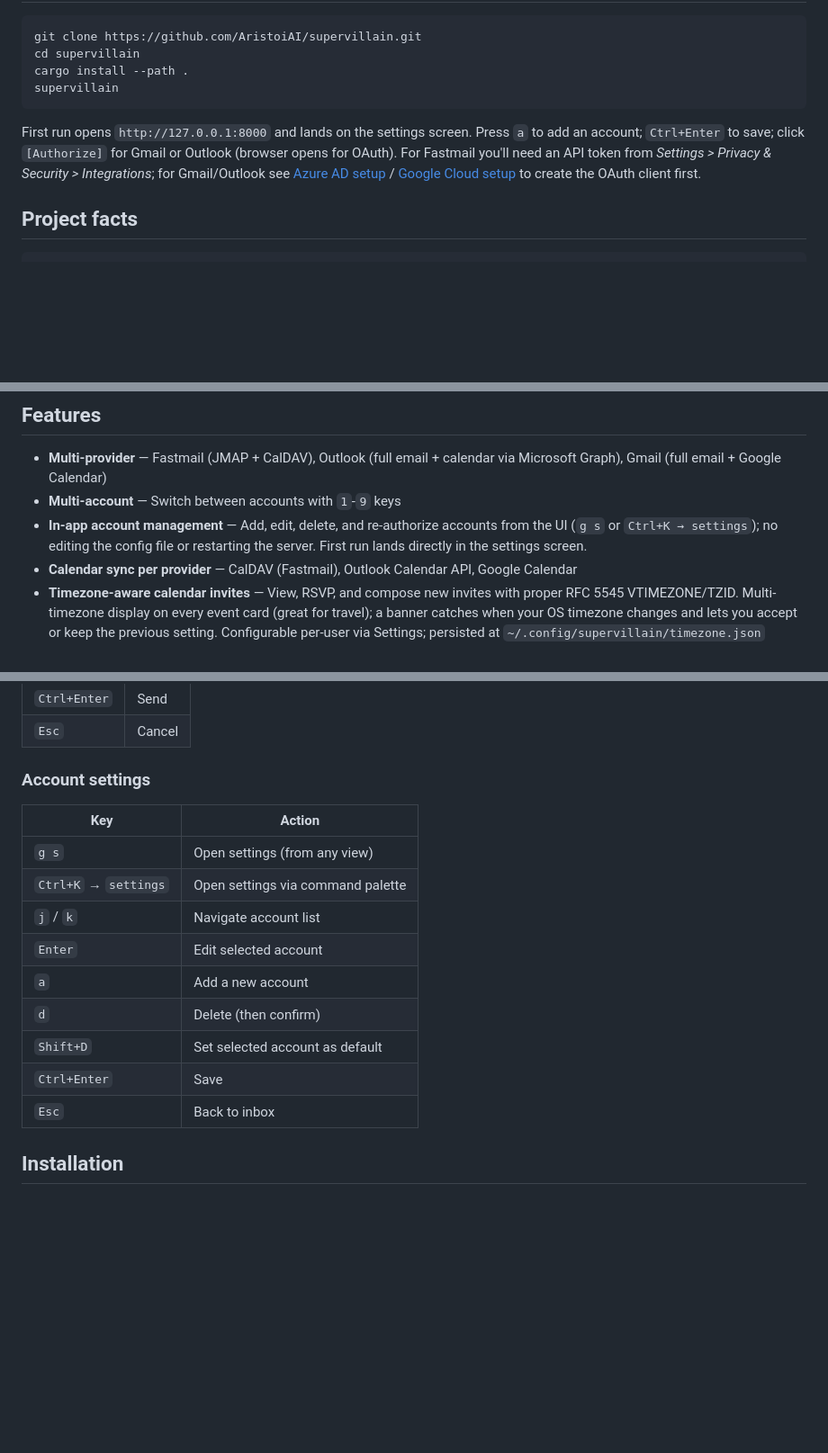
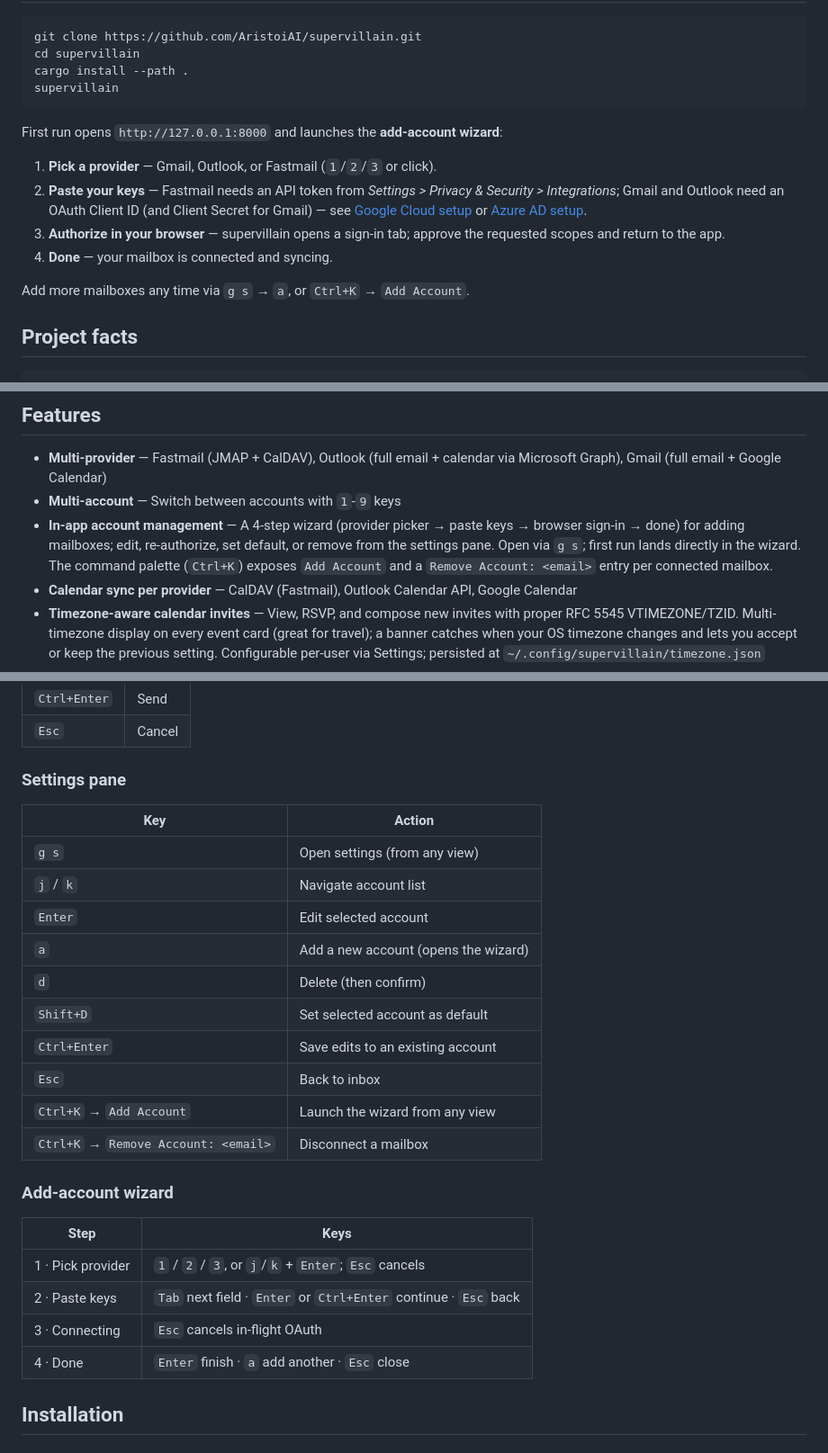
Before and after one commit to wiseyoungbuck/supervillain-rs, a Markdown page: README.md, 3 parts joined by grey strips. Shown at 90% size. GitHub-like rendering; blank space fills up the shorter version.

Commit message:
Docs: align README with new wizard flow + Google Desktop-app client
The README still described the pre-wizard onboarding ("press a to add an
account, Ctrl+Enter to save, click Authorize") and referenced a
Ctrl+K → settings palette entry that no longer exists. It also told
Google Cloud users to pick "Web application" with an explicit redirect
URI, even though the in-app wizard links to Google's native-app docs
which recommend "Desktop app" instead.

Updates:
- Quick start: walk through the 4-step wizard (pick → keys → browser
  sign-in → done) instead of the old form flow.
- Features: replace the "Ctrl+K → settings" mention with the actual
  palette entries (Add Account, Remove Account: <email>) and call out
  the wizard.
- Keyboard shortcuts: split the old "Account settings" table into a
  Settings pane table (with the real palette entries) and a new
  Add-account wizard table covering keys per step.
- Google Cloud Step 5: recommend Desktop app (auto loopback, no URI
  registration), keep Web application as a fallback with the
  http://localhost:8401/callback redirect.

Redirect URIs verified against source: gmail.rs:40 and outlook.rs:106
both use http://localhost:8401/callback and 8400/callback respectively,
matching the README values.

Co-Authored-By: Claude Opus 4.7 (1M context) <noreply@anthropic.com>

````diff
--- a/README.md
+++ b/README.md
@@ -17,12 +17,19 @@ cargo install --path .
 supervillain
 ```
 
-First run opens `http://127.0.0.1:8000` and lands on the settings screen. Press
-`a` to add an account; `Ctrl+Enter` to save; click `[Authorize]` for Gmail or
-Outlook (browser opens for OAuth). For Fastmail you'll need an API token from
-*Settings > Privacy & Security > Integrations*; for Gmail/Outlook see
-[Azure AD setup](#azure-ad-app-registration) / [Google Cloud setup](#google-cloud-app-registration)
-to create the OAuth client first.
+First run opens `http://127.0.0.1:8000` and launches the **add-account wizard**:
+
+1. **Pick a provider** — Gmail, Outlook, or Fastmail (`1`/`2`/`3` or click).
+2. **Paste your keys** — Fastmail needs an API token from *Settings > Privacy &
+   Security > Integrations*; Gmail and Outlook need an OAuth Client ID (and
+   Client Secret for Gmail) — see
+   [Google Cloud setup](#google-cloud-app-registration) or
+   [Azure AD setup](#azure-ad-app-registration).
+3. **Authorize in your browser** — supervillain opens a sign-in tab; approve
+   the requested scopes and return to the app.
+4. **Done** — your mailbox is connected and syncing.
+
+Add more mailboxes any time via `g s` → `a`, or `Ctrl+K` → `Add Account`.
 
 ## Project facts
 
@@ -53,7 +60,7 @@ oauth_callback_ports: [8400 (outlook), 8401 (gmail)]
 
 - **Multi-provider** — Fastmail (JMAP + CalDAV), Outlook (full email + calendar via Microsoft Graph), Gmail (full email + Google Calendar)
 - **Multi-account** — Switch between accounts with `1`-`9` keys
-- **In-app account management** — Add, edit, delete, and re-authorize accounts from the UI (`g s` or `Ctrl+K → settings`); no editing the config file or restarting the server. First run lands directly in the settings screen.
+- **In-app account management** — A 4-step wizard (provider picker → paste keys → browser sign-in → done) for adding mailboxes; edit, re-authorize, set default, or remove from the settings pane. Open via `g s`; first run lands directly in the wizard. The command palette (`Ctrl+K`) exposes `Add Account` and a `Remove Account: <email>` entry per connected mailbox.
 - **Calendar sync per provider** — CalDAV (Fastmail), Outlook Calendar API, Google Calendar
 - **Timezone-aware calendar invites** — View, RSVP, and compose new invites with proper RFC 5545 VTIMEZONE/TZID. Multi-timezone display on every event card (great for travel); a banner catches when your OS timezone changes and lets you accept or keep the previous setting. Configurable per-user via Settings; persisted at `~/.config/supervillain/timezone.json`
 - **Vim keybindings** — `j`/`k` navigation, `gg`/`G`, modal editing in compose, `/` search
@@ -108,19 +115,29 @@ oauth_callback_ports: [8400 (outlook), 8401 (gmail)]
 | `Ctrl+Enter` | Send |
 | `Esc` | Cancel |
 
-### Account settings
+### Settings pane
 
 | Key | Action |
 |-----|--------|
 | `g s` | Open settings (from any view) |
-| `Ctrl+K` → `settings` | Open settings via command palette |
 | `j` / `k` | Navigate account list |
 | `Enter` | Edit selected account |
-| `a` | Add a new account |
+| `a` | Add a new account (opens the wizard) |
 | `d` | Delete (then confirm) |
 | `Shift+D` | Set selected account as default |
-| `Ctrl+Enter` | Save |
+| `Ctrl+Enter` | Save edits to an existing account |
 | `Esc` | Back to inbox |
+| `Ctrl+K` → `Add Account` | Launch the wizard from any view |
+| `Ctrl+K` → `Remove Account: <email>` | Disconnect a mailbox |
+
+### Add-account wizard
+
+| Step | Keys |
+|------|------|
+| 1 · Pick provider | `1` / `2` / `3`, or `j`/`k` + `Enter`; `Esc` cancels |
+| 2 · Paste keys | `Tab` next field · `Enter` or `Ctrl+Enter` continue · `Esc` back |
+| 3 · Connecting | `Esc` cancels in-flight OAuth |
+| 4 · Done | `Enter` finish · `a` add another · `Esc` close |
 
 ## Installation
 
````
Also changed, not shown: other parts of README.md (+1 -1 lines).
